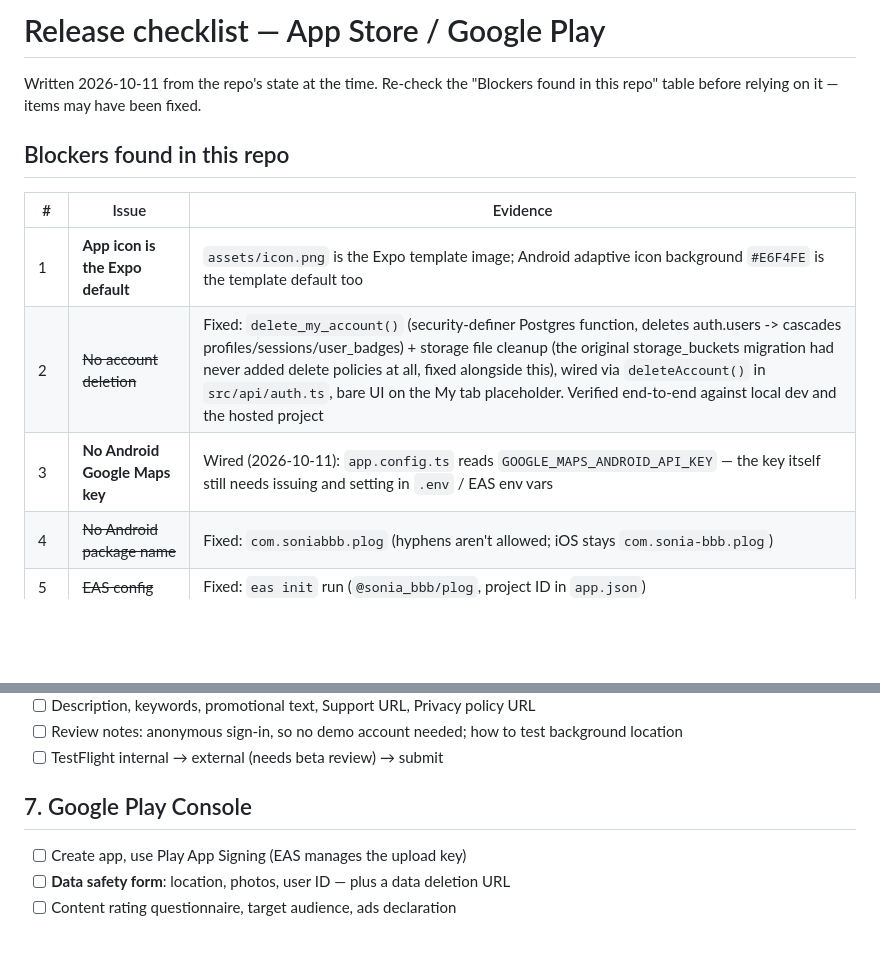
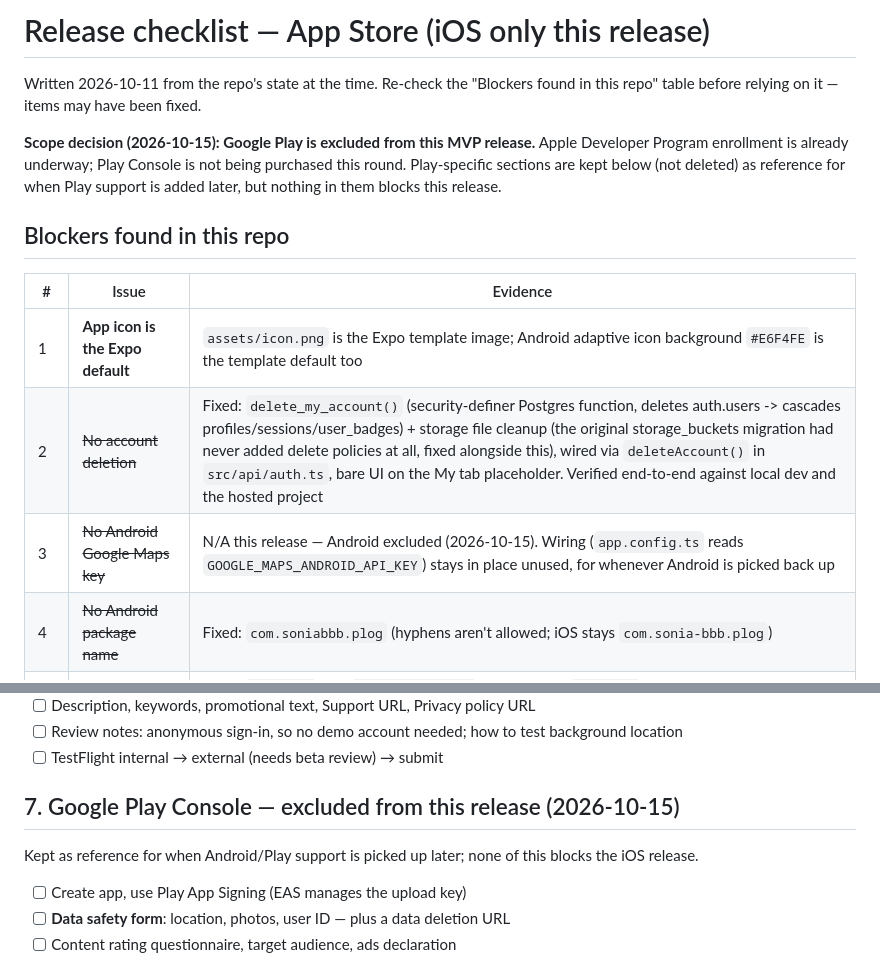
Before and after one commit to forbid403/Plog, a Markdown page: docs/release-checklist.md, 2 parts joined by grey strips. Rendered like a GitHub page; blank space fills up the shorter version.

```diff
--- a/docs/release-checklist.md
+++ b/docs/release-checklist.md
@@ -1,7 +1,13 @@
-# Release checklist — App Store / Google Play
+# Release checklist — App Store (iOS only this release)
 
 Written 2026-10-11 from the repo's state at the time. Re-check the "Blockers
 found in this repo" table before relying on it — items may have been fixed.
+
+**Scope decision (2026-10-15): Google Play is excluded from this MVP
+release.** Apple Developer Program enrollment is already underway; Play
+Console is not being purchased this round. Play-specific sections are kept
+below (not deleted) as reference for when Play support is added later, but
+nothing in them blocks this release.
 
 ## Blockers found in this repo
 
@@ -9,7 +15,7 @@ found in this repo" table before relying on it — items may have been fixed.
 |---|---|---|
 | 1 | **App icon is the Expo default** | `assets/icon.png` is the Expo template image; Android adaptive icon background `#E6F4FE` is the template default too |
 | 2 | ~~No account deletion~~ | Fixed: `delete_my_account()` (security-definer Postgres function, deletes auth.users -> cascades profiles/sessions/user_badges) + storage file cleanup (the original storage_buckets migration had never added delete policies at all, fixed alongside this), wired via `deleteAccount()` in `src/api/auth.ts`, bare UI on the My tab placeholder. Verified end-to-end against local dev and the hosted project |
-| 3 | **No Android Google Maps key** | Wired (2026-10-11): `app.config.ts` reads `GOOGLE_MAPS_ANDROID_API_KEY` — the key itself still needs issuing and setting in `.env` / EAS env vars |
+| 3 | ~~No Android Google Maps key~~ | N/A this release — Android excluded (2026-10-15). Wiring (`app.config.ts` reads `GOOGLE_MAPS_ANDROID_API_KEY`) stays in place unused, for whenever Android is picked back up |
 | 4 | ~~No Android package name~~ | Fixed: `com.soniabbb.plog` (hyphens aren't allowed; iOS stays `com.sonia-bbb.plog`) |
 | 5 | ~~EAS config~~ | Fixed: `eas init` run (`@sonia_bbb/plog`, project ID in `app.json`) |
 | 6 | ~~Backend is local-only~~ | Fixed: hosted project linked (`nqkjnhkbckodyjhlgzul`), migrations + seed pushed, anonymous sign-in enabled (was off by default on the hosted project — `supabase config push`), RLS + storage policies verified (cross-user read/write/upload all blocked, own-user operations all succeed) |
@@ -108,7 +119,10 @@ longer does.
 - [ ] Review notes: anonymous sign-in, so no demo account needed; how to test background location
 - [ ] TestFlight internal → external (needs beta review) → submit
 
-## 7. Google Play Console
+## 7. Google Play Console — excluded from this release (2026-10-15)
+
+Kept as reference for when Android/Play support is picked up later; none of
+this blocks the iOS release.
 
 - [ ] Create app, use Play App Signing (EAS manages the upload key)
 - [ ] **Data safety form**: location, photos, user ID — plus a data deletion URL
```
Also changed, not shown: other parts of docs/release-checklist.md (+27 -20 lines), docs/pre-wednesday-checklist.md (+21 -26 lines).
